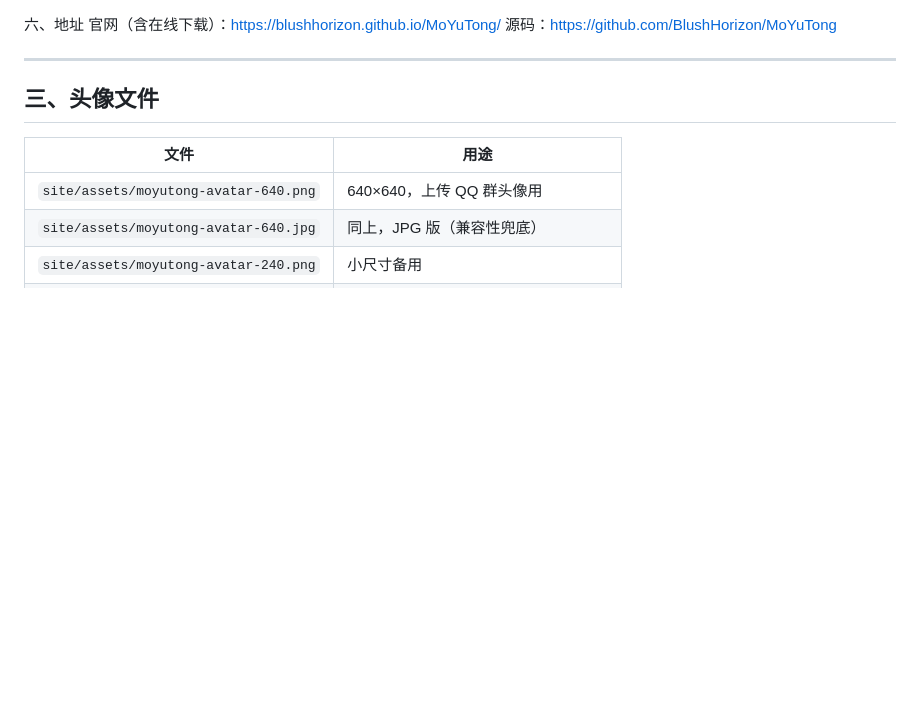
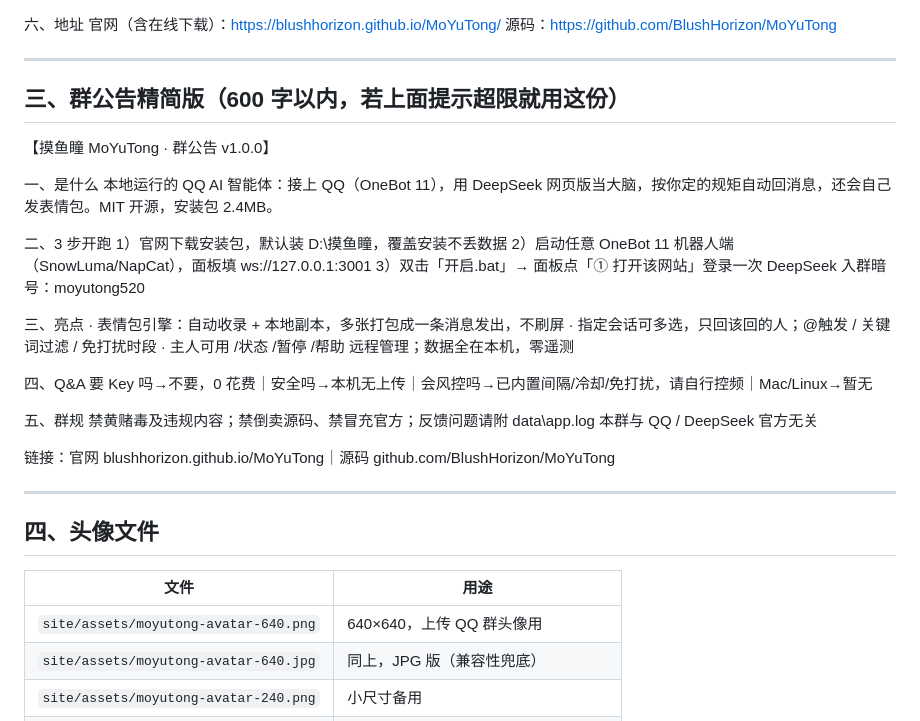
Before and after one commit to BlushHorizon/MoYuTong, a Markdown page: docs/群资料.md, the part around the change. Rendered like a GitHub page; blank space fills up the shorter version.

Commit message:
docs: 补充 600 字内的群公告精简版

```diff
--- a/docs/群资料.md
+++ b/docs/群资料.md
@@ -55,7 +55,36 @@ Q：支持 Mac/Linux 吗？→ 目前只提供 Windows 安装包。
 
 ---
 
-## 三、头像文件
+## 三、群公告精简版（600 字以内，若上面提示超限就用这份）
+
+【摸鱼瞳 MoYuTong · 群公告 v1.0.0】
+
+一、是什么
+本地运行的 QQ AI 智能体：接上 QQ（OneBot 11），用 DeepSeek 网页版当大脑，按你定的规矩自动回消息，还会自己发表情包。MIT 开源，安装包 2.4MB。
+
+二、3 步开跑
+1）官网下载安装包，默认装 D:\摸鱼瞳，覆盖安装不丢数据
+2）启动任意 OneBot 11 机器人端（SnowLuma/NapCat），面板填 ws://127.0.0.1:3001
+3）双击「开启.bat」→ 面板点「① 打开该网站」登录一次 DeepSeek
+入群暗号：moyutong520
+
+三、亮点
+· 表情包引擎：自动收录 + 本地副本，多张打包成一条消息发出，不刷屏
+· 指定会话可多选，只回该回的人；@触发 / 关键词过滤 / 免打扰时段
+· 主人可用 /状态 /暂停 /帮助 远程管理；数据全在本机，零遥测
+
+四、Q&A
+要 Key 吗→不要，0 花费｜安全吗→本机无上传｜会风控吗→已内置间隔/冷却/免打扰，请自行控频｜Mac/Linux→暂无
+
+五、群规
+禁黄赌毒及违规内容；禁倒卖源码、禁冒充官方；反馈问题请附 data\app.log
+本群与 QQ / DeepSeek 官方无关
+
+链接：官网 blushhorizon.github.io/MoYuTong｜源码 github.com/BlushHorizon/MoYuTong
+
+---
+
+## 四、头像文件
 
 | 文件 | 用途 |
 |---|---|
```
